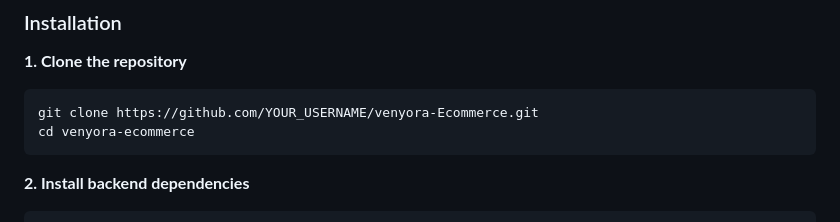
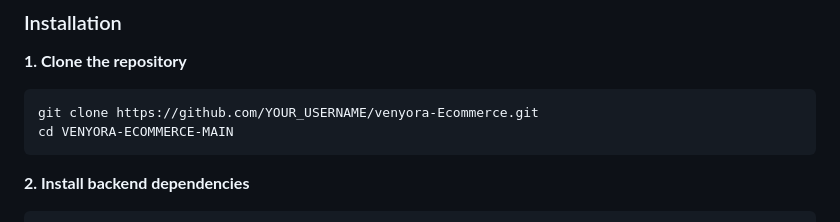
Before and after one commit to DK0483/Venyora-Ecommerce, a Markdown page: readme.md, the part around the change. GitHub-like rendering.

Commit message:
Initial commit - Venyora Ecommerce

````diff
--- a/readme.md
+++ b/readme.md
@@ -164,7 +164,7 @@ Venyora-Ecommerce/
 
 ```bash
 git clone https://github.com/YOUR_USERNAME/venyora-Ecommerce.git
-cd venyora-ecommerce
+cd VENYORA-ECOMMERCE-MAIN
 ```
 
 **2. Install backend dependencies**
````
